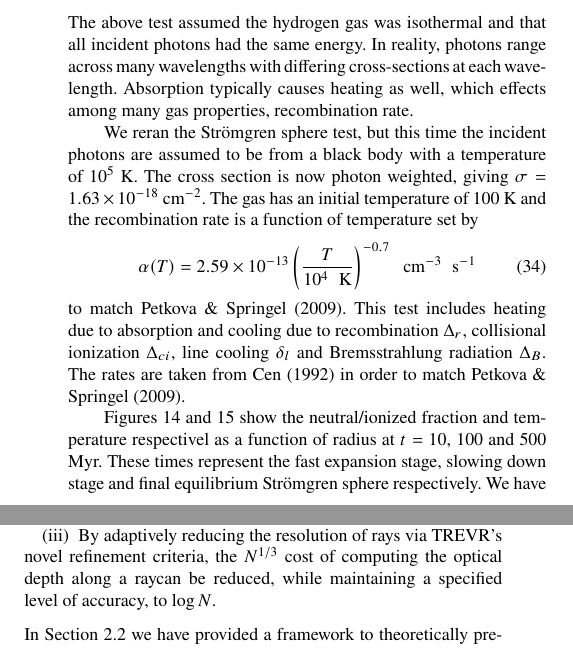
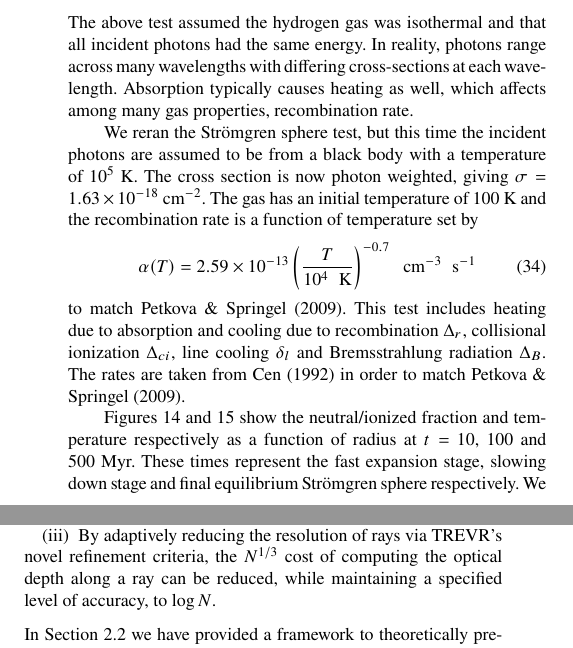
Before and after one commit to jaspergrond/RTMethodsPaper, a LaTeX paper (RTMethodsPaper.tex): two parts of the columns of page 12 of 15, joined at a grey line, cut so that both start at the same text. Compiled offline with pdfLaTeX; a LaTeX package or settings file that is missing is left out.

Commit message:
some small edits I caught

```diff
--- a/RTMethodsPaper.tex
+++ b/RTMethodsPaper.tex
@@ -1214,7 +1214,7 @@ scatter of the non-sharp solutions of the codes presented in \cite{ilievEt06}.
 The above test assumed the hydrogen gas was isothermal and that all incident
 photons had the same energy. In reality, photons range across many wavelengths
 with differing cross-sections at each wavelength. Absorption typically causes
-heating as well, which effects among many gas properties, recombination rate.
+heating as well, which affects among many gas properties, recombination rate.
 
 We reran the \strom{} sphere test, but this time the incident photons are
 assumed to be from a black body with a temperature of $10^5$ K. The cross
@@ -1246,7 +1246,7 @@ expansion (left), slowing down (middle) and equilibrium (right) stages.}
 \label{fig:stromtemp}
 \end{figure*}
 Figures \ref{fig:stromtherm} and \ref{fig:stromtemp} show the neutral/ionized
-fraction and temperature respectivel as a function of radius at $t=$ 10, 100
+fraction and temperature respectively as a function of radius at $t=$ 10, 100
 and 500 Myr. These times represent the fast expansion stage, slowing down
 stage and final equilibrium \strom{} sphere respectively. We have plotted
 numerical solutions from Figures 16 and 17 in \cite{ilievEt06} for comparison.
@@ -1276,7 +1276,7 @@ radiation sinks. $\NK$ is on average 100 times smaller than $N$.
 dependence on $\NS$ to $\log\NS$.
 \item By adaptively reducing the resolution of rays via \acro{}'s novel
 refinement criteria, the $N^{1/3}$ cost of computing the optical depth along a
-raycan be reduced, while maintaining a specified level of accuracy, to
+ray can be reduced, while maintaining a specified level of accuracy, to
 $\log N$.
 \end{enumerate}
 In Section \ref{sec:algo} we have provided a framework to theoretically
```
Also changed, not shown: RTMethodsPaper.pdf, 2 other files.
